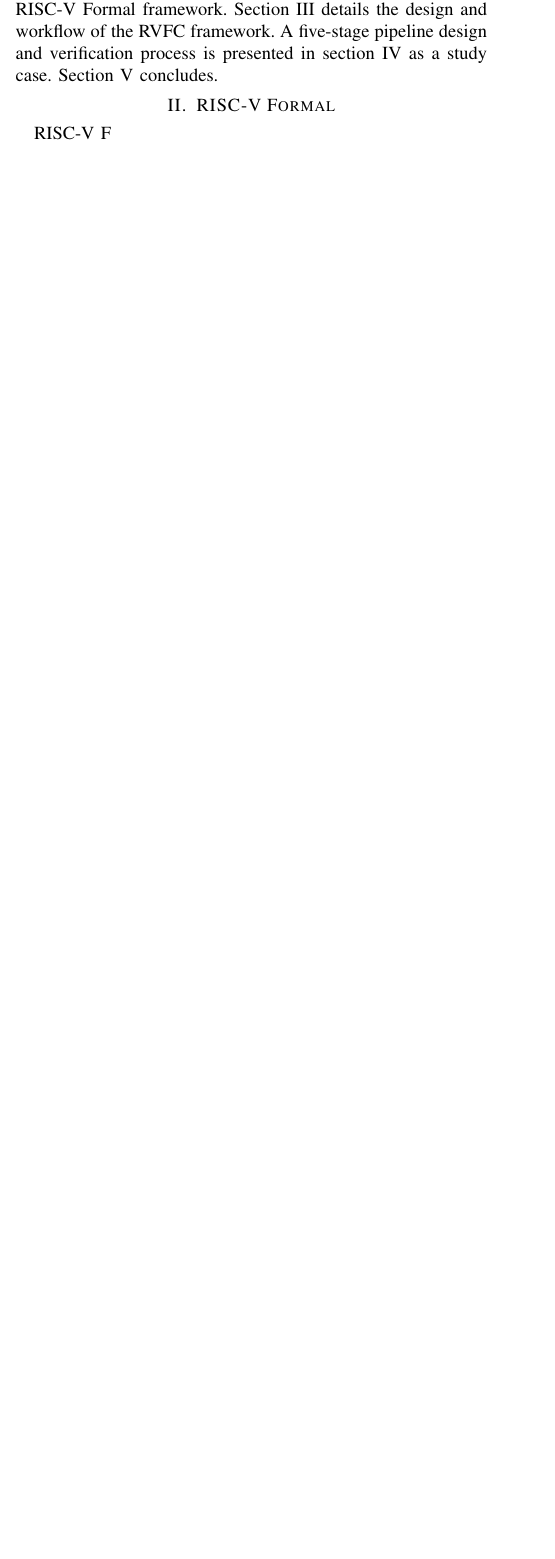
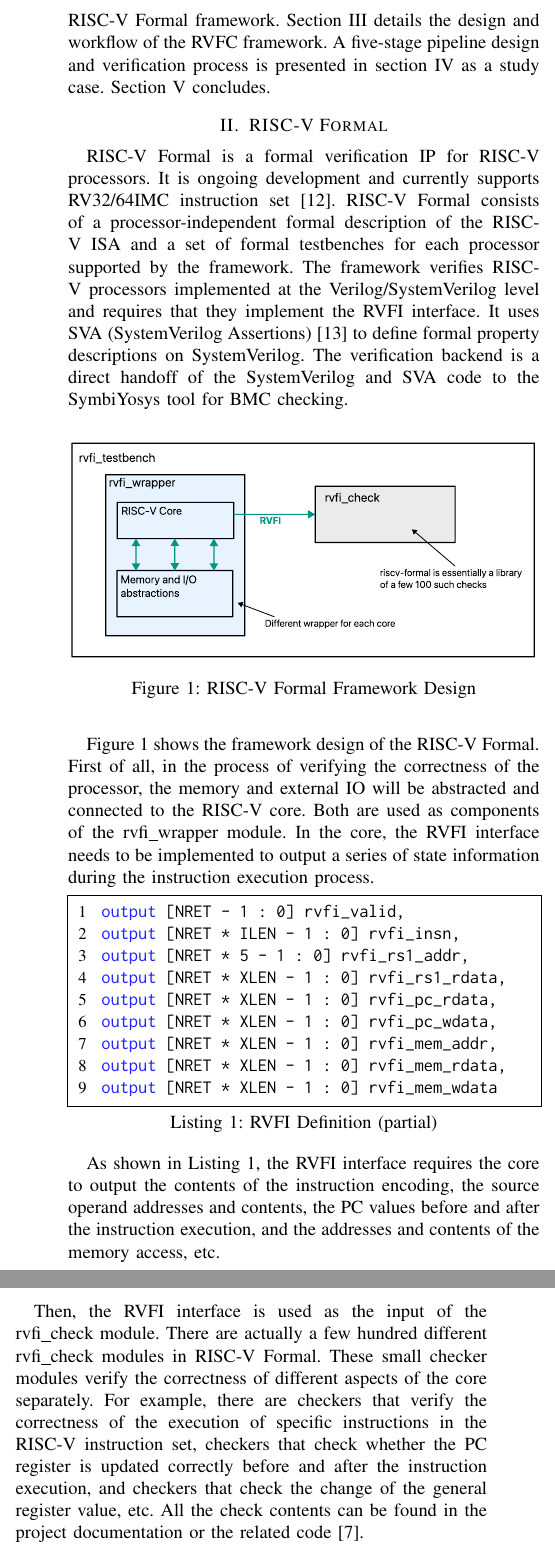
Before and after one commit to Moorvan/ISEDA, a LaTeX paper (main.tex): part of one column of page 1 of 2 before the commit and two parts of the columns of page 2 of 2 after it, the two joined at a grey line, cut so that both start at the same text, the shorter picture padded with empty space. Compiled offline with pdfLaTeX; a missing font is replaced by an installed copy or a similar font; a LaTeX package or settings file that is missing is left out.

Commit message:
:sparkles: section II part 1

```diff
--- a/main.tex
+++ b/main.tex
@@ -198,7 +203,58 @@ Section V concludes.
 
 \section{RISC-V Formal}
 
-RISC-V F
+RISC-V Formal is a formal verification IP for RISC-V processors.
+It is ongoing development and currently supports RV32/64IMC instruction set \cite{riscvf}.
+RISC-V Formal consists of a processor-independent formal description of the RISC-V ISA and a set of formal testbenches for each processor supported by the framework.
+% 该框架的验证对象在 Verilog/SystemVerilog 层次实现的 RISC-V 处理器，同时要求其实现了 RVFI 接口。
+The framework verifies RISC-V processors implemented at the Verilog/SystemVerilog level and requires that they implement the RVFI interface.
+% 它使用了 SVA(SystemVerilog Assertions) 在 SystemVerilog 上来定义形式化性质描述。
+It uses SVA (SystemVerilog Assertions) \cite{vijayaraghavan2005practical} to define formal property descriptions on SystemVerilog.
+% 验证后端则是将 SystemVerilog 和 SVA 代码直接交给 SymbiYosys 工具进行 BMC 检查。
+The verification backend is a direct handoff of the SystemVerilog and SVA code to the SymbiYosys tool for BMC checking.
+
+\begin{figure}[!htbp]
+    \begin{center}
+    \includegraphics[width=1\linewidth]{pics/riscvformal.pdf}
+    \caption{RISC-V Formal Framework Design}
+    \label{fig: riscvformal}
+    \end{center}
+\end{figure}
+% 图 1 是 RISC-V Formal 的框架设计。
+Figure 1 shows the framework design of the RISC-V Formal.
+% 首先，在对处理器正确性对验证过程中，内存和外部的 IO 会被抽象掉，连接核心的实现。
+First of all, in the process of verifying the correctness of the processor, the memory and external IO will be abstracted and connected to the RISC-V core.
+% 两者都作为 rvfi_wrapper 模块的组成。
+Both are used as components of the rvfi\_wrapper module.
+% 在核心中，需要实现 RVFI 接口，输出在指令执行过程中的一系列状态信息。
+In the core, the RVFI interface needs to be implemented to output a series of state information during the instruction execution process.
+
+\begin{lstlisting}[language=verilog, caption={RVFI Definition (partial)}, label=rvfi]
+output [NRET        - 1 : 0] rvfi_valid,
+output [NRET * ILEN - 1 : 0] rvfi_insn,
+output [NRET *    5 - 1 : 0] rvfi_rs1_addr,
+output [NRET * XLEN - 1 : 0] rvfi_rs1_rdata,
+output [NRET * XLEN - 1 : 0] rvfi_pc_rdata,
+output [NRET * XLEN - 1 : 0] rvfi_pc_wdata,
+output [NRET * XLEN   - 1 : 0] rvfi_mem_addr,
+output [NRET * XLEN   - 1 : 0] rvfi_mem_rdata,
+output [NRET * XLEN   - 1 : 0] rvfi_mem_wdata
+\end{lstlisting}
+
+% 可以从上面的 Listing 1 中看到，RVFI 接口要求核心输出指令执行过程中指令编码的内容，指令的源操作数地址和内容，指令执行前后的 PC 值，以及内存访问的地址和内容等。
+As shown in Listing \ref{rvfi}, the RVFI interface requires the core to output the contents of the instruction encoding, the source operand addresses and contents, the PC values before and after the instruction execution, and the addresses and contents of the memory access, etc.
+
+% 之后，RVFI 接口作为 rvfi_check 模块的输入。
+Then, the RVFI interface is used as the input of the rvfi\_check module.
+% 在 RISC-V Formal 中，实际上包含了有几百个不同的 rvfi_check 模块。
+There are actually a few hundred different rvfi\_check modules in RISC-V Formal.
+% 这些多个小的 checker 模块分别对核心中不同方面的正确性进行验证。
+These small checker modules verify the correctness of different aspects of the core separately.
+% 例如有对 RISC-V 指令集中各个具体指令的执行正确性进行验证的 checkers，有对指令执行前后 PC 寄存器更新是否正确进行检查的 checker，有对通用寄存器值变化进行检查的，等等。
+For example, there are checkers that verify the correctness of the execution of specific instructions in the RISC-V instruction set, checkers that check whether the PC register is updated correctly before and after the instruction execution, and checkers that check the change of the general register value, etc.
+% 全部的检查内容可以查看项目文档或者相关代码。
+All the check contents can be found in the project documentation or the related code \cite{riscv-formal}.
+
 
 \section{RISC-V Formal in Chisel}
 
```
Also changed, not shown: ref.bib (+14 -0 lines), main.tex (11 more changed lines).
